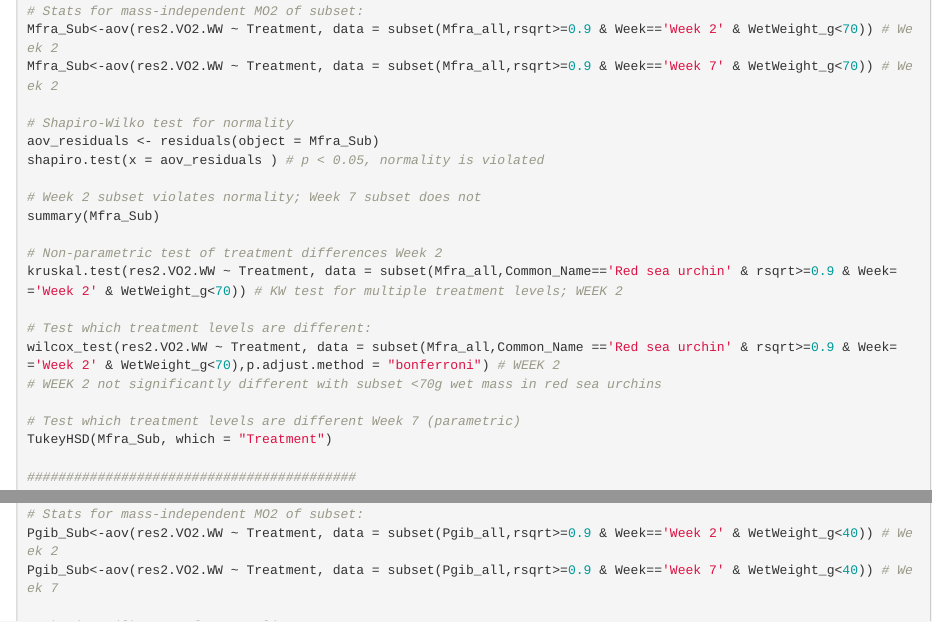
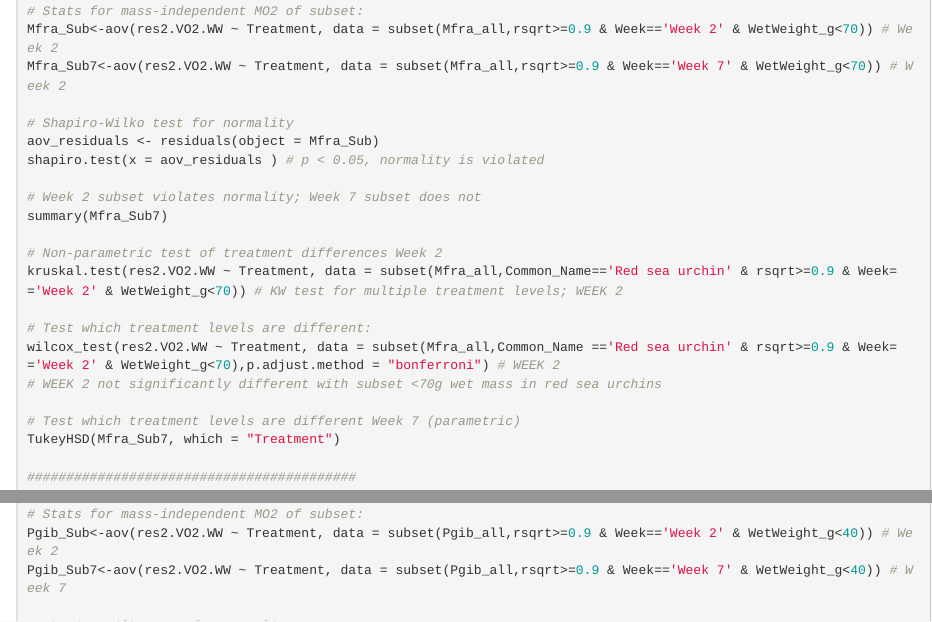
Before and after one commit to jmschuster/Grazer_Food_Physiology, an R Markdown document (Grazer_MO2.Rmd): the page in a window 1100 px wide, from 13320 px down, and a second part further down, joined at a grey line. Rendered offline with R 4.5, knitr and Pandoc, with nearby package versions; some code elsewhere in the file could not run offline; common packages that the code uses without loading them are loaded.

Commit message:
Update Grazer_MO2.Rmd

```diff
--- a/Grazer_MO2.Rmd
+++ b/Grazer_MO2.Rmd
@@ -833,14 +833,14 @@ kruskal.test(WetWeight_g ~ Treatment, data = subset(GrazerWeights,Common_Name=='
 
 # Stats for mass-independent MO2 of subset:
 Mfra_Sub<-aov(res2.VO2.WW ~ Treatment, data = subset(Mfra_all,rsqrt>=0.9 & Week=='Week 2' & WetWeight_g<70)) # Week 2
-Mfra_Sub<-aov(res2.VO2.WW ~ Treatment, data = subset(Mfra_all,rsqrt>=0.9 & Week=='Week 7' & WetWeight_g<70)) # Week 2
+Mfra_Sub7<-aov(res2.VO2.WW ~ Treatment, data = subset(Mfra_all,rsqrt>=0.9 & Week=='Week 7' & WetWeight_g<70)) # Week 2
 
 # Shapiro-Wilko test for normality
 aov_residuals <- residuals(object = Mfra_Sub)
 shapiro.test(x = aov_residuals ) # p < 0.05, normality is violated
 
 # Week 2 subset violates normality; Week 7 subset does not
-summary(Mfra_Sub)
+summary(Mfra_Sub7)
 
 # Non-parametric test of treatment differences Week 2
 kruskal.test(res2.VO2.WW ~ Treatment, data = subset(Mfra_all,Common_Name=='Red sea urchin' & rsqrt>=0.9 & Week=='Week 2' & WetWeight_g<70)) # KW test for multiple treatment levels; WEEK 2
@@ -850,7 +850,7 @@ wilcox_test(res2.VO2.WW ~ Treatment, data = subset(Mfra_all,Common_Name =='Red s
 # WEEK 2 not significantly different with subset <70g wet mass in red sea urchins
 
 # Test which treatment levels are different Week 7 (parametric)
-TukeyHSD(Mfra_Sub, which = "Treatment")
+TukeyHSD(Mfra_Sub7, which = "Treatment")
 
 ##########################################
 #### SENSITIVITY TEST RED TURBAN SNAIL ####
@@ -872,7 +872,7 @@ kruskal.test(WetWeight_g ~ Treatment, data = subset(GrazerWeights,Common_Name=='
 
 # Stats for mass-independent MO2 of subset:
 Pgib_Sub<-aov(res2.VO2.WW ~ Treatment, data = subset(Pgib_all,rsqrt>=0.9 & Week=='Week 2' & WetWeight_g<40)) # Week 2
-Pgib_Sub<-aov(res2.VO2.WW ~ Treatment, data = subset(Pgib_all,rsqrt>=0.9 & Week=='Week 7' & WetWeight_g<40)) # Week 7
+Pgib_Sub7<-aov(res2.VO2.WW ~ Treatment, data = subset(Pgib_all,rsqrt>=0.9 & Week=='Week 7' & WetWeight_g<40)) # Week 7
 
 # Shapiro-Wilko test for normality
 aov_residuals <- residuals(object = Pgib_Sub)
```
